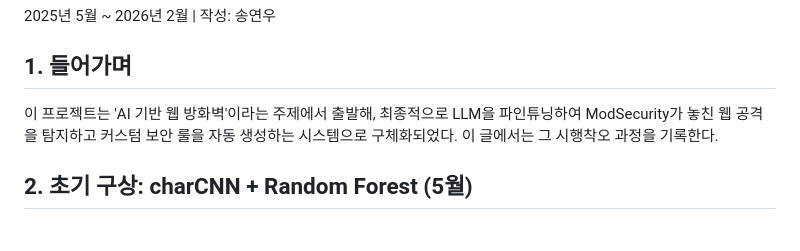
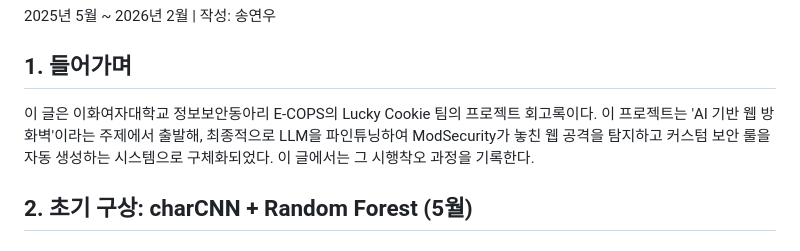
Before and after one commit to lucky-cookie-waf/elk-llm, a Markdown page: project-retrospective.md, the part around the change. GitHub-like rendering.

Commit message:
Add team details to project introduction
Updated introduction section to include team information.

```diff
--- a/project-retrospective.md
+++ b/project-retrospective.md
@@ -6,7 +6,7 @@
 
 ## 1. 들어가며
 
-이 프로젝트는 'AI 기반 웹 방화벽'이라는 주제에서 출발해, 최종적으로 LLM을 파인튜닝하여 ModSecurity가 놓친 웹 공격을 탐지하고 커스텀 보안 룰을 자동 생성하는 시스템으로 구체화되었다. 이 글에서는 그 시행착오 과정을 기록한다.
+이 글은 이화여자대학교 정보보안동아리 E-COPS의 Lucky Cookie 팀의 프로젝트 회고록이다. 이 프로젝트는 'AI 기반 웹 방화벽'이라는 주제에서 출발해, 최종적으로 LLM을 파인튜닝하여 ModSecurity가 놓친 웹 공격을 탐지하고 커스텀 보안 룰을 자동 생성하는 시스템으로 구체화되었다. 이 글에서는 그 시행착오 과정을 기록한다.
 
 
 
```
